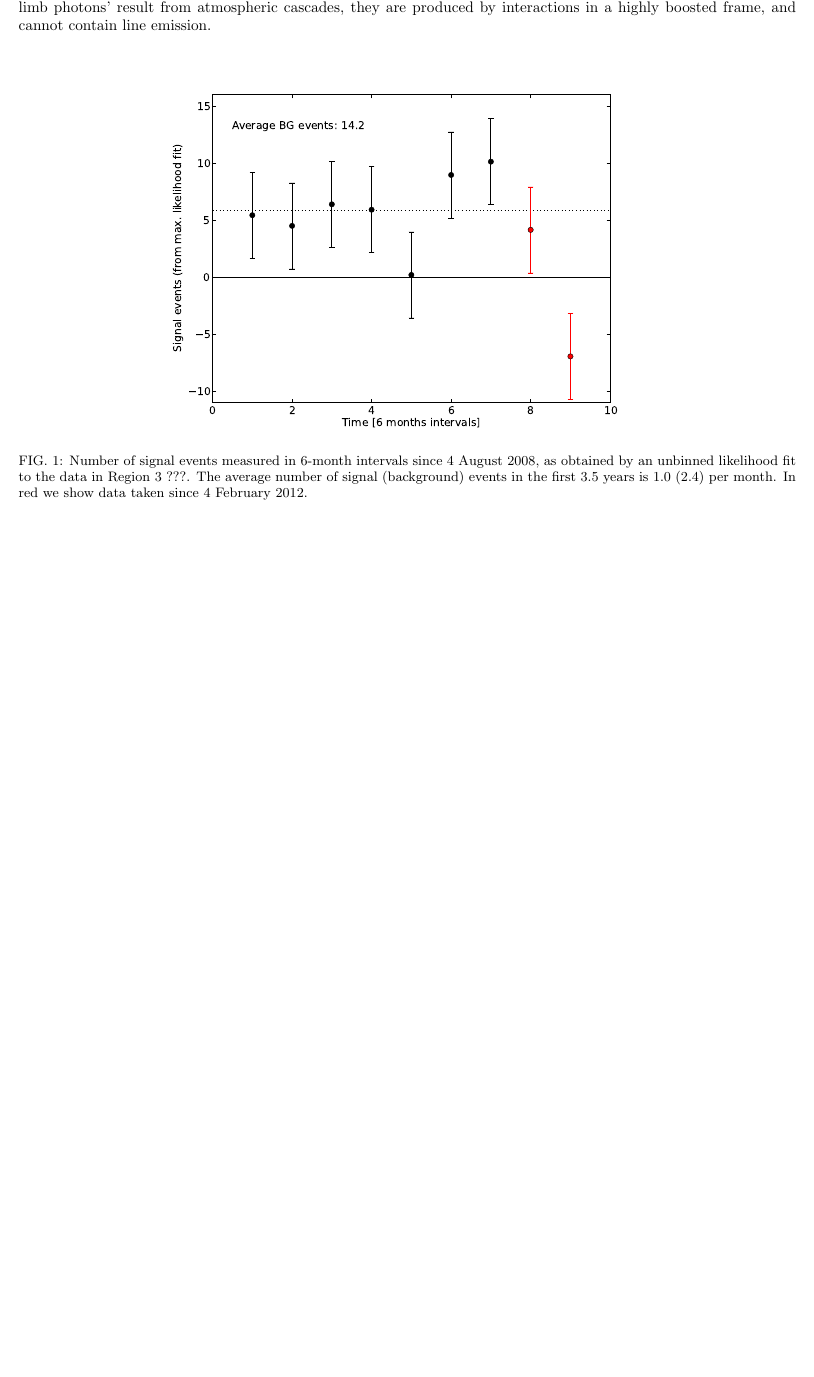
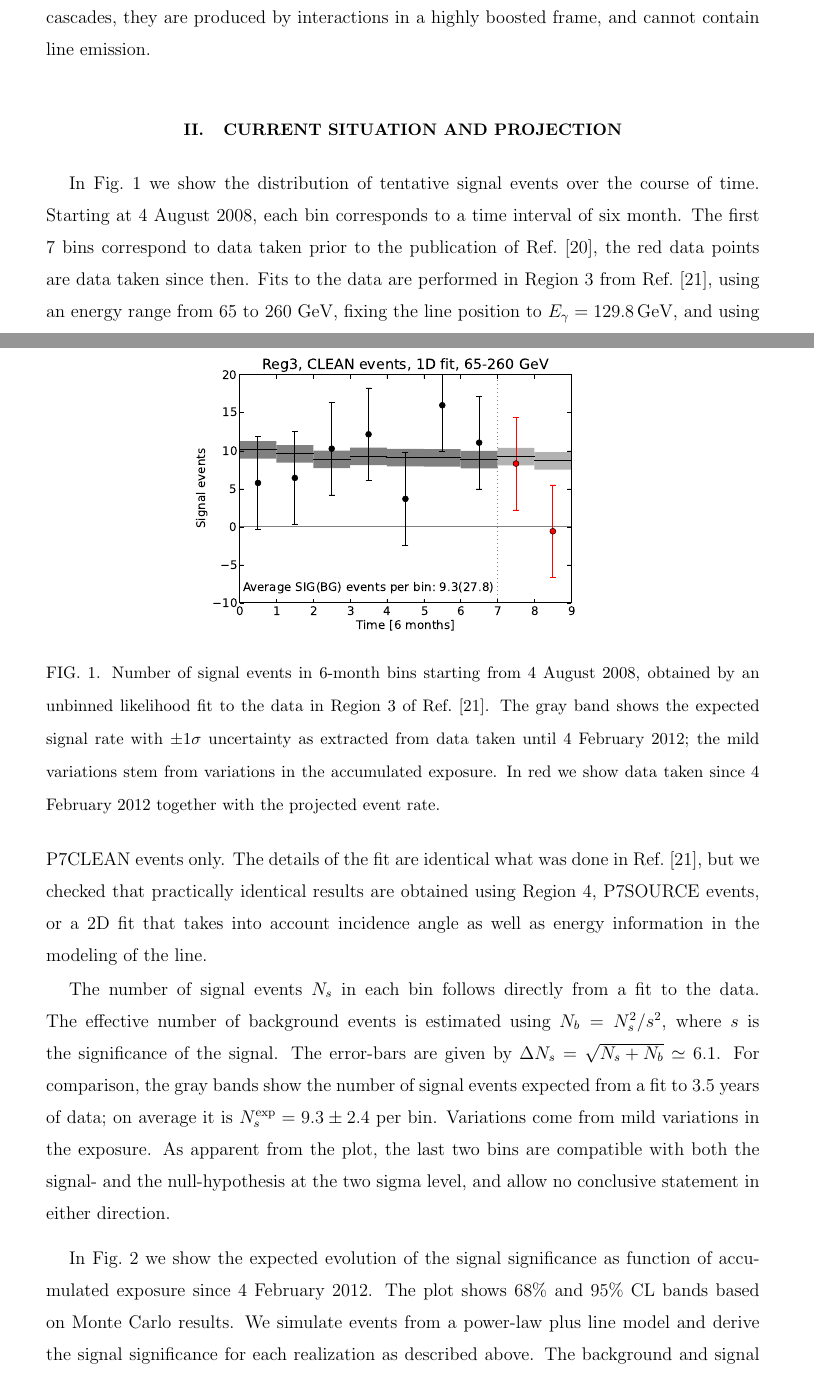
Before and after one commit to dfink/systematics, a LaTeX paper (whitepaper/whitepaper.tex): part of page 2 of 5 before the commit and two parts of pages 3 and 4 of 11 after it, the two joined at a grey line, cut so that both start at the same text, the shorter picture padded with empty space. Compiled offline with pdfLaTeX.

Commit message:
Projection plots and description added

```diff
--- a/whitepaper/whitepaper.tex
+++ b/whitepaper/whitepaper.tex
@@ -1,7 +1,7 @@
 %Publication version
 %\documentclass[aps,twocolumn,prd,superscriptaddress,showpacs,nofootinbib,fixfloat]{revtex4}
 %Draft version
-\documentclass[aps,prd,superscriptaddress,showpacs]{revtex4}
+\documentclass[aps,prd,superscriptaddress,showpacs, 12pt]{revtex4-1}
 %\usepackage{doublespace}
 \usepackage{graphicx}
 \usepackage{dcolumn}
@@ -247,14 +247,16 @@ boosted frame, and cannot contain line emission.
 
 \begin{figure}[h]
   \begin{center}
-    \includegraphics[width=0.66\linewidth]{plots/semester_fluxes.eps}
+    \includegraphics[width=0.60\linewidth]{plots/semester_fluxes.eps}
     \vspace{-0.5cm}
   \end{center}
-  \caption{Number of signal events measured in 6-month intervals since 4
-    August 2008, as obtained by an unbinned likelihood fit to the data in
-    Region 3 ???. The average number of signal (background) events in the first
-    3.5 years is 1.0 (2.4) per month. In red we show data taken since 4
-    February 2012.}
+  \caption{Number of signal events in 6-month bins starting from 4
+    August 2008, obtained by an unbinned likelihood fit to the data in
+    Region~3 of Ref.~\cite{Weniger:2012}. The gray band shows the expected
+    signal rate with $\pm1\sigma$ uncertainty as extracted from data taken until
+    4 February 2012; the mild variations stem from variations in the
+    accumulated exposure. In red we show data taken since 4 February 2012
+    together with the projected event rate.}
   \label{fig:semester_fluxes}
 \end{figure}
 
@@ -273,3 +306,15 @@ boosted frame, and cannot contain line emission.
 \end{figure}
 
 
+\section{Current situation and projection}
+In Fig.~1 we show the distribution of tentative signal events over the course
+of time.  Starting at 4 August 2008, each bin corresponds to a time interval
+of six month. The first 7 bins correspond to data taken prior to the
+publication of Ref.~\cite{Bringmann:2012}, the red data points are data taken
+since then.  Fits to the data are performed in Region 3 from
+Ref.~\cite{Weniger:2012}, using an energy range from 65 to 260 GeV, fixing the
+line position to $E_\gamma=129.8\rm\,GeV$, and using P7CLEAN events only. The
+details of the fit are identical what was done in Ref.~\cite{Weniger:2012},
+but we checked that practically identical results are obtained using Region 4,
+P7SOURCE events, or a 2D fit that takes into account incidence angle as well
+as energy information in the modeling of the line.
@@ -291,2 +321,16 @@ boosted frame, and cannot contain line emission.
 
+The number of signal events $N_s$ in each bin follows directly from a fit to
+the data. The effective number of background events is estimated using $N_b =
+N_s^2/s^2$, where $s$ is the significance of the signal. The error-bars are
+given by $\Delta N_s = \sqrt{N_s+N_b}\simeq6.1$. For comparison, the gray
+bands show the number of signal events expected from a fit to 3.5 years of
+data; on average it is $N_s^{\rm exp}=9.3\pm2.4$ per bin.  Variations come
+from mild variations in the exposure.  As apparent from the plot, the last two
+bins are compatible with both the signal- and the null-hypothesis at the two
+sigma level, and allow no conclusive statement in either direction.\medskip
 
+In Fig.~2 we show the expected evolution of the signal significance as
+function of accumulated exposure since 4 February 2012. The plot shows 68\%
+and 95\% CL bands based on Monte Carlo results. We simulate events from a
+power-law plus line model and derive the signal significance for each
+realization as described above. The background and signal correspond to the
```
Also changed, not shown: whitepaper/plots/projection.eps, whitepaper/plots/regions.eps (added), whitepaper/plots/semester_fluxes.eps, whitepaper/whitepaper.bbl, whitepaper/whitepaper.tex (72 more changed lines), 1 other file.
